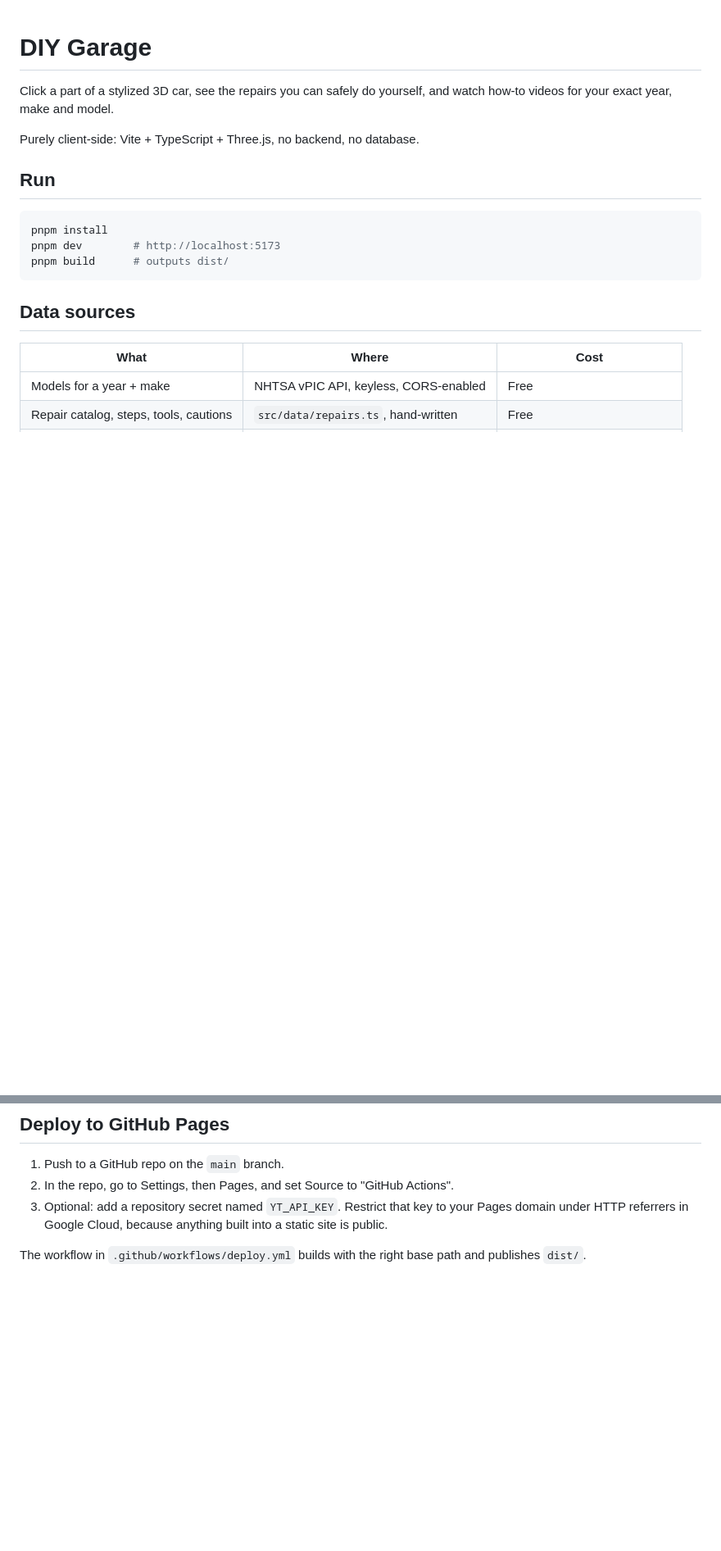
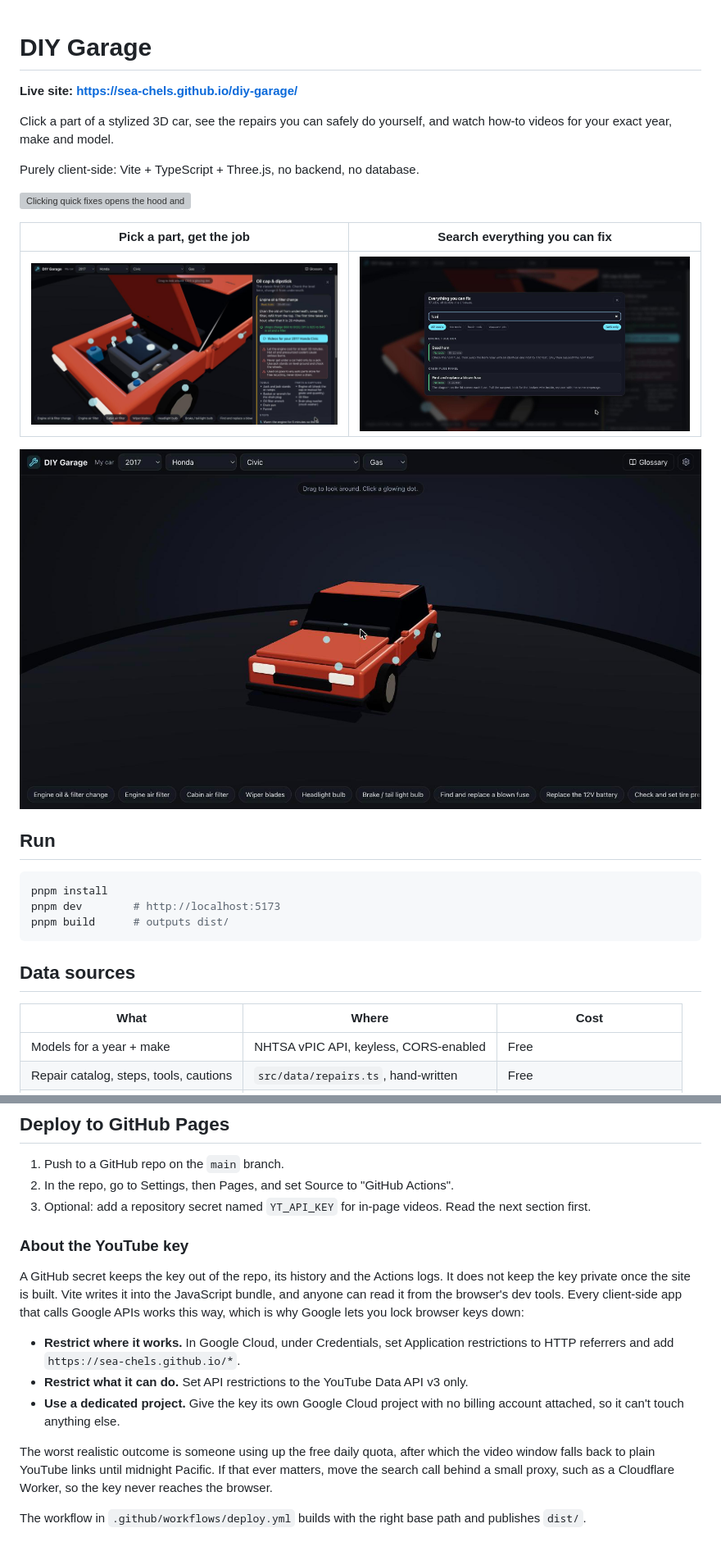
Before and after one commit to Sea-Chels/diy-garage, a Markdown page: README.md, 2 parts joined by grey strips. Shown at 82% size. Rendered like a GitHub page; pictures changed too: docs/glossary.jpg (added), docs/overview.jpg (added), docs/repair-panel.jpg (added); blank space fills up the shorter version; grey boxes are pictures that could not be loaded.

Commit message:
README: live site link, demo clip, screenshots, API key guidance

```diff
--- a/README.md
+++ b/README.md
@@ -1,8 +1,18 @@
 # DIY Garage
+
+**Live site: https://sea-chels.github.io/diy-garage/**
 
 Click a part of a stylized 3D car, see the repairs you can safely do yourself, and watch how-to videos for your exact year, make and model.
 
 Purely client-side: Vite + TypeScript + Three.js, no backend, no database.
+
+![Clicking quick fixes opens the hood and trunk, then the glossary searches every job](docs/demo.gif)
+
+| Pick a part, get the job | Search everything you can fix |
+|---|---|
+| ![Oil change steps, tools and cautions beside the open engine bay](docs/repair-panel.jpg) | ![Glossary filtered to fuse-related jobs](docs/glossary.jpg) |
+
+![The car at rest with glowing dots on each clickable part](docs/overview.jpg)
 
 ## Run
 
@@ -55,6 +65,16 @@ Add an entry to `REPAIRS` in `src/data/repairs.ts`. List the hotspots it belongs
 
 1. Push to a GitHub repo on the `main` branch.
 2. In the repo, go to Settings, then Pages, and set Source to "GitHub Actions".
-3. Optional: add a repository secret named `YT_API_KEY`. Restrict that key to your Pages domain under HTTP referrers in Google Cloud, because anything built into a static site is public.
+3. Optional: add a repository secret named `YT_API_KEY` for in-page videos. Read the next section first.
+
+### About the YouTube key
+
+A GitHub secret keeps the key out of the repo, its history and the Actions logs. It does not keep the key private once the site is built. Vite writes it into the JavaScript bundle, and anyone can read it from the browser's dev tools. Every client-side app that calls Google APIs works this way, which is why Google lets you lock browser keys down:
+
+- **Restrict where it works.** In Google Cloud, under Credentials, set Application restrictions to HTTP referrers and add `https://sea-chels.github.io/*`.
+- **Restrict what it can do.** Set API restrictions to the YouTube Data API v3 only.
+- **Use a dedicated project.** Give the key its own Google Cloud project with no billing account attached, so it can't touch anything else.
+
+The worst realistic outcome is someone using up the free daily quota, after which the video window falls back to plain YouTube links until midnight Pacific. If that ever matters, move the search call behind a small proxy, such as a Cloudflare Worker, so the key never reaches the browser.
 
 The workflow in `.github/workflows/deploy.yml` builds with the right base path and publishes `dist/`.
```
Also changed, not shown: 1 other file.
